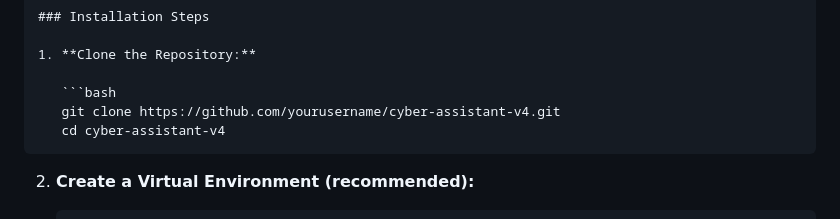
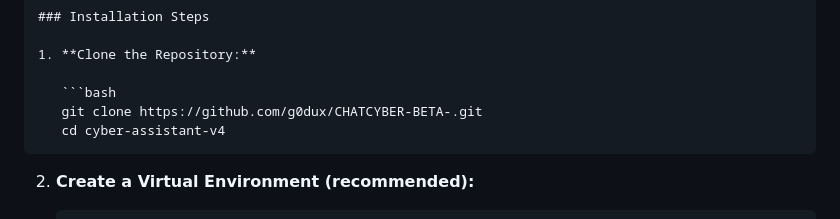
Before and after one commit to g0dux/CHATCYBER-BETA-, a Markdown page: README.md, the part around the change. Drawn GitHub-style.

````diff
--- a/README.md
+++ b/README.md
@@ -52,7 +52,7 @@ The project consists of:
 1. **Clone the Repository:**
 
    ```bash
-   git clone https://github.com/yourusername/cyber-assistant-v4.git
+   git clone https://github.com/g0dux/CHATCYBER-BETA-.git
    cd cyber-assistant-v4
    ```
 
````
